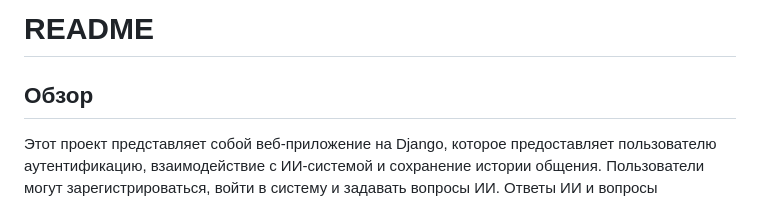
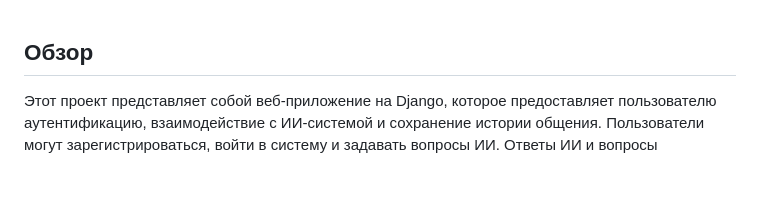
Before and after one commit to Ilya0khiriv/Diploma, a Markdown page: README_DJANGO.md, the part around the change. Drawn GitHub-style; blank space fills up the shorter version.

```diff
--- a/README_DJANGO.md
+++ b/README_DJANGO.md
@@ -1,5 +1,3 @@
-# README
-
 ## Обзор
 Этот проект представляет собой веб-приложение на Django, которое предоставляет пользователю аутентификацию, взаимодействие с ИИ-системой и сохранение истории общения. Пользователи могут зарегистрироваться, войти в систему и задавать вопросы ИИ. Ответы ИИ и вопросы пользователей сохраняются в базе данных и могут быть просмотрены на главной странице. Также пользователи могут настроить количество сообщений, отображаемых из истории общения. Ответы ИИ получаются от внешнего сервиса, работающего по адресу `http://0.0.0.0:8998`.
 
```
